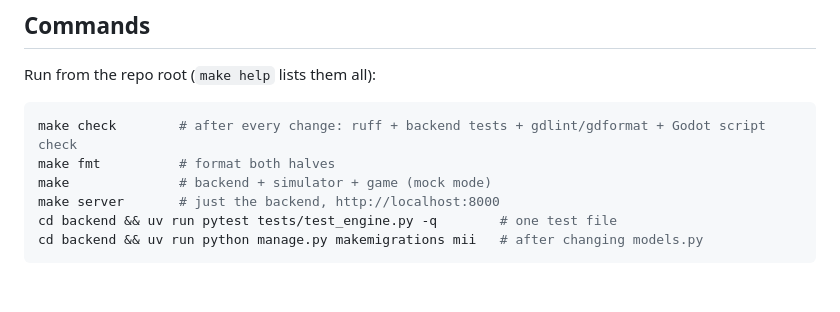
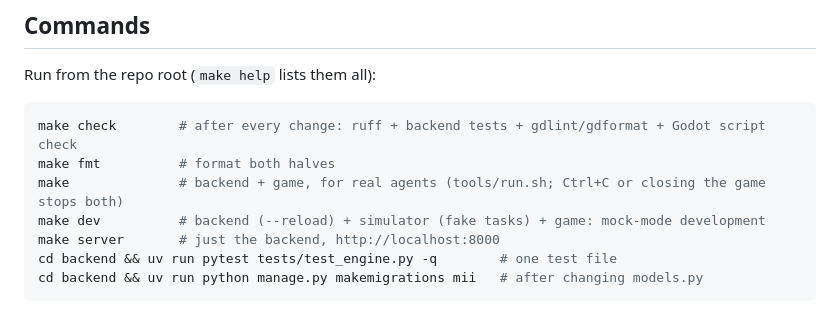
Before and after one commit to jkusuda/Mii-nagement, a Markdown page: CLAUDE.md, the part around the change. GitHub-like rendering; blank space fills up the shorter version.

Commit message:
CLAUDE.md: make is the real-agents run, make dev the mock one

````diff
--- a/CLAUDE.md
+++ b/CLAUDE.md
@@ -31,7 +31,8 @@ Run from the repo root (`make help` lists them all):
 ```bash
 make check        # after every change: ruff + backend tests + gdlint/gdformat + Godot script check
 make fmt          # format both halves
-make              # backend + simulator + game (mock mode)
+make              # backend + game, for real agents (tools/run.sh; Ctrl+C or closing the game stops both)
+make dev          # backend (--reload) + simulator (fake tasks) + game: mock-mode development
 make server       # just the backend, http://localhost:8000
 cd backend && uv run pytest tests/test_engine.py -q        # one test file
 cd backend && uv run python manage.py makemigrations mii   # after changing models.py
````
